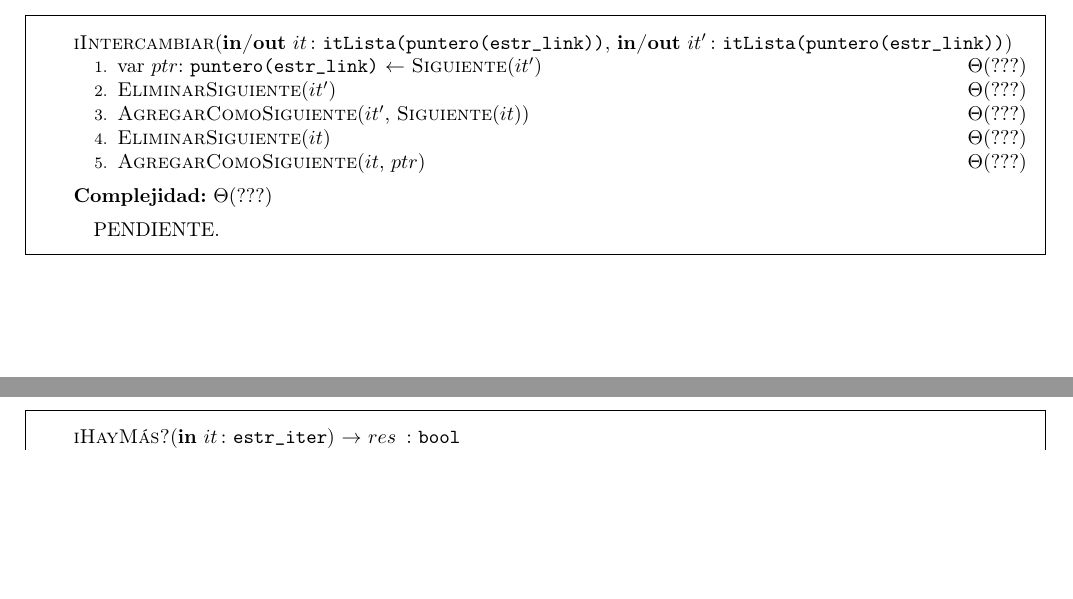
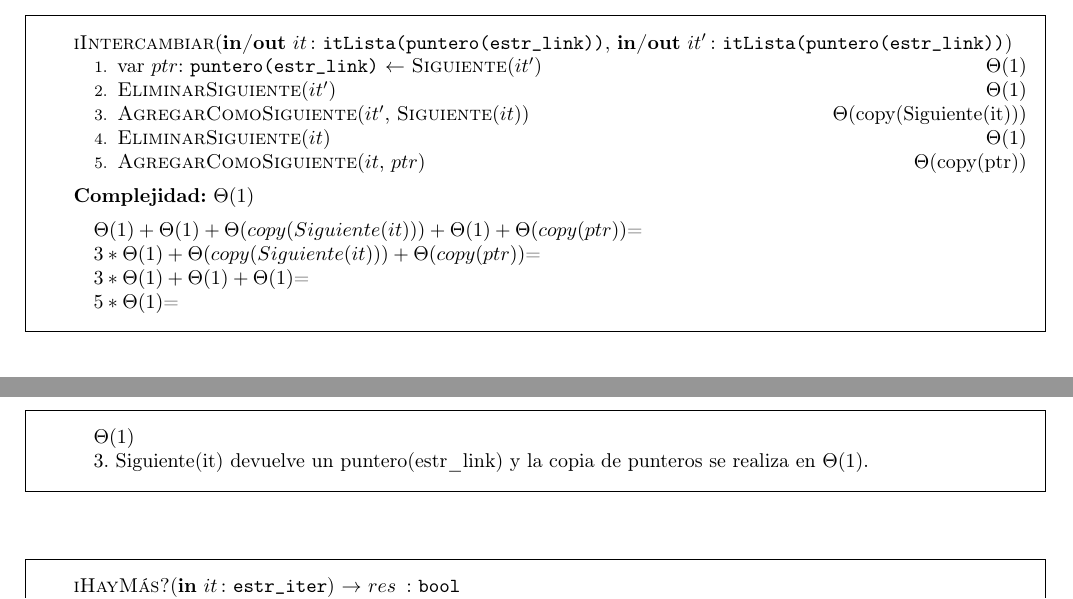
Before and after one commit to LeandroLovisolo/Algo2-TP2, a LaTeX document (tp.tex): two parts of pages 12 and 13 of 16, joined at a grey line, cut so that both start at the same text, the shorter picture padded with empty space. Compiled offline with pdfLaTeX; the source files are stored in an older character set and shown here as Unicode.

Commit message:
Agregada complejidad de intercambiar

```diff
--- a/tp.tex
+++ b/tp.tex
@@ -1014,12 +1014,19 @@
 
   ~
 
-  \begin{Algoritmo}{iIntercambiar}{\Inout{it}{itLista(puntero(estr\_link))}, \Inout{it'}{itLista(puntero(estr\_link))}}{}{$\Theta(???)$}{PENDIENTE.}
-    \STATE var $ptr$: \TipoVariable{puntero(estr\_link)} $\leftarrow$ \NombreFuncion{Siguiente}($it'$) \CompTheta{???}
-    \STATE \NombreFuncion{EliminarSiguiente}($it'$) \CompTheta{???}
-    \STATE \NombreFuncion{AgregarComoSiguiente}($it'$, \NombreFuncion{Siguiente}($it$)) \CompTheta{???}
-    \STATE \NombreFuncion{EliminarSiguiente}($it$) \CompTheta{???}
-    \STATE \NombreFuncion{AgregarComoSiguiente}($it$, $ptr$) \CompTheta{???}
+  \begin{Algoritmo}{iIntercambiar}{\Inout{it}{itLista(puntero(estr\_link))}, \Inout{it'}{itLista(puntero(estr\_link))}}{}{$\Theta(1)$}{
+  $\Theta(1) + \Theta(1) + \Theta(copy(Siguiente(it))) + \Theta(1) + \Theta(copy(ptr)) $= \\
+  $3*\Theta(1) + \Theta(copy(Siguiente(it))) + \Theta(copy(ptr)) $= \\
+  $3*\Theta(1) + \Theta(1) + \Theta(1) $= \\
+  $5*\Theta(1) $= \\
+  $\Theta(1) $ \\
+  3. Siguiente(it) devuelve un puntero(estr\_link) y la copia de punteros se realiza en $\Theta(1)$.
+  }
+    \STATE var $ptr$: \TipoVariable{puntero(estr\_link)} $\leftarrow$ \NombreFuncion{Siguiente}($it'$) \CompTheta{1}
+    \STATE \NombreFuncion{EliminarSiguiente}($it'$) \CompTheta{1}
+    \STATE \NombreFuncion{AgregarComoSiguiente}($it'$, \NombreFuncion{Siguiente}($it$)) \CompTheta{copy(Siguiente(it))}
+    \STATE \NombreFuncion{EliminarSiguiente}($it$) \CompTheta{1}
+    \STATE \NombreFuncion{AgregarComoSiguiente}($it$, $ptr$) \CompTheta{copy(ptr)}
   \end{Algoritmo}
 
   ~
```
